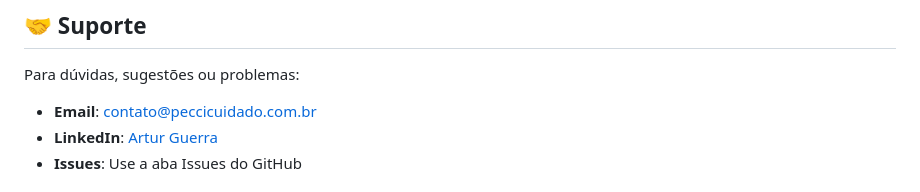
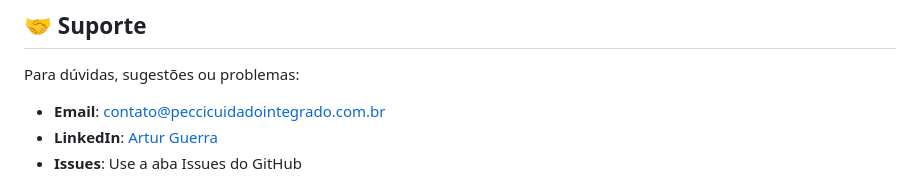
Before and after one commit to ehoguerra/pecci-cuidado-integrado, a Markdown page: README.md, the part around the change. Rendered like a GitHub page.

```diff
--- a/README.md
+++ b/README.md
@@ -253,7 +253,7 @@ Este projeto está sob a licença MIT. Veja o arquivo `LICENSE` para mais detalh
 
 Para dúvidas, sugestões ou problemas:
 
-- **Email**: contato@peccicuidado.com.br
+- **Email**: contato@peccicuidadointegrado.com.br
 - **LinkedIn**: [Artur Guerra](https://www.linkedin.com/in/artur-guerra-dev/)
 - **Issues**: Use a aba Issues do GitHub
 
```
